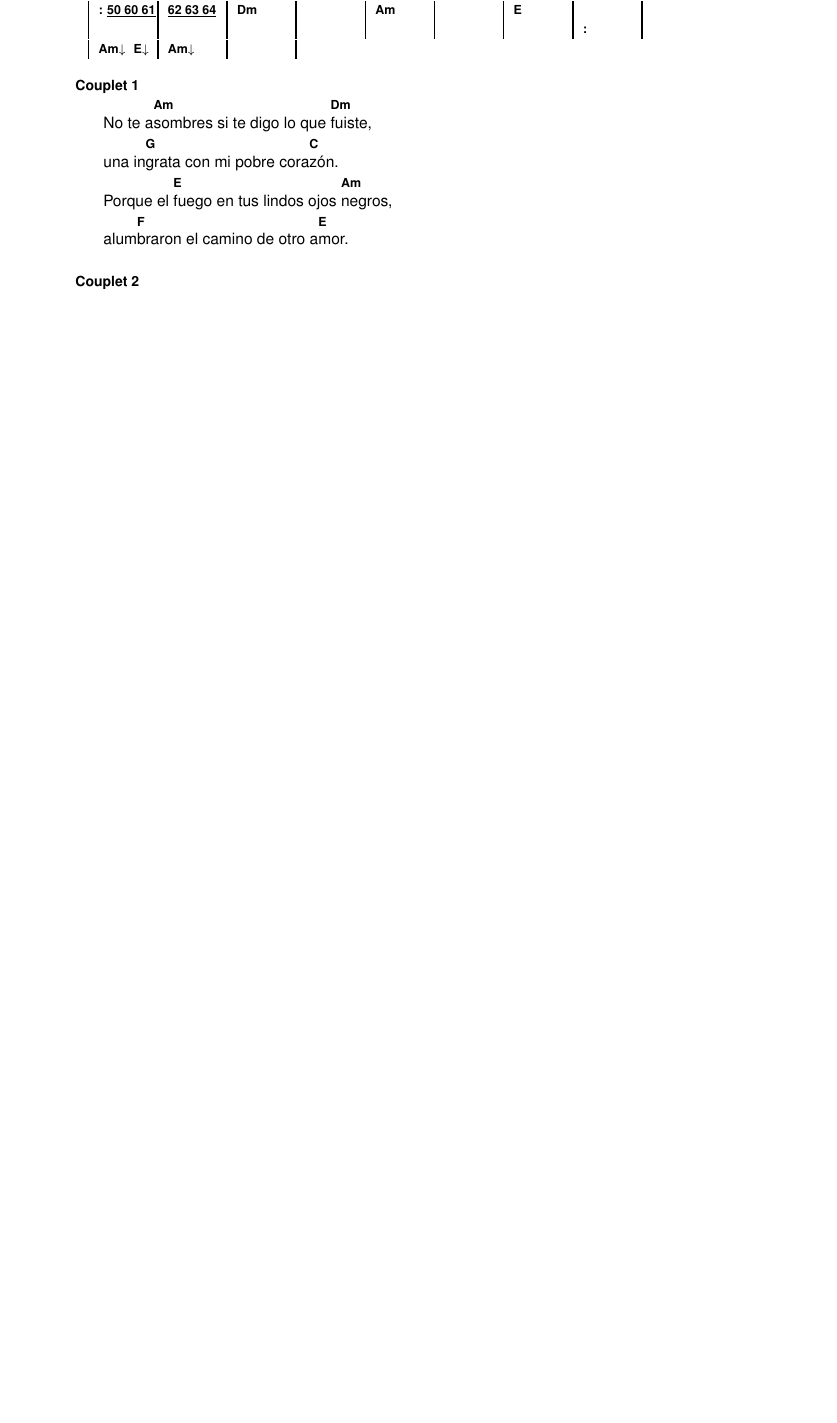
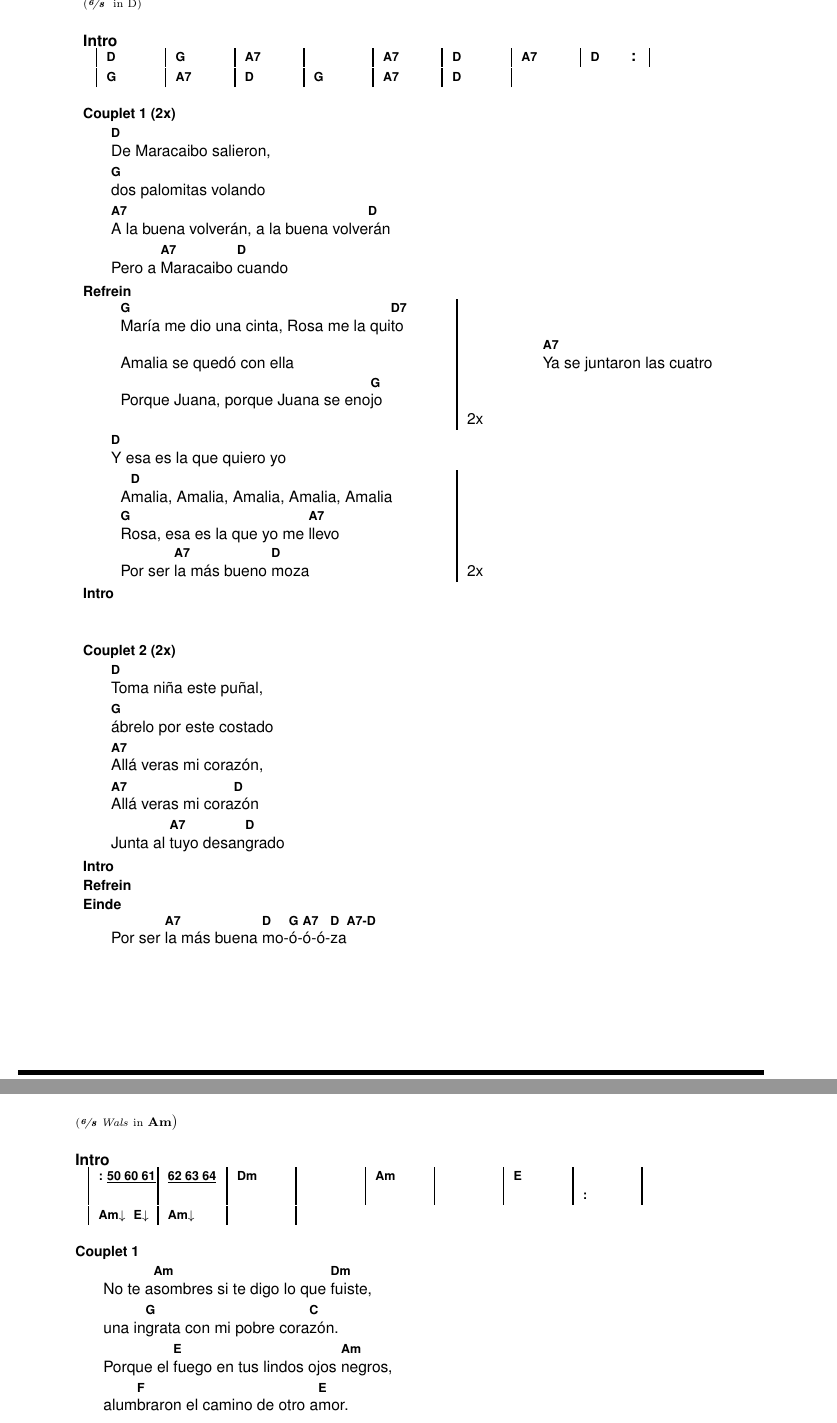
Before and after one commit to haatweiller/tunabundel, a LaTeX document (bundel/cdbundel.tex, which reads bundel/songs/amalia_rosa.tex): part of page 6 of 19 before the commit and two parts of pages 3 and 4 of 31 after it, the two joined at a grey line, cut at the place of the change, the shorter picture padded with empty space. Compiled offline with pdfLaTeX.

Commit message:
Added Amalia Rosa

```diff
--- a/bundel/songs/amalia_rosa.tex
+++ b/bundel/songs/amalia_rosa.tex
@@ -3,22 +2,47 @@
+\rhythmandkey[\nicefrac{6}{8}]{}{D}
 
-\begin{instrumental}{Intro}
-\measure{} \measure{} \measure{} \measure{} \measure{} \measure{} \measure{} \measure{}
-\measure{} \measure{} \measure{} \measure{} \measure{} \measure{} \measure{} \measure{}
+\begin{instrumental}{Intro} %TODO
+    \measure{D} \measure{G} \measure{A7} \measure{} \measure{A7} \measure{D} \measure{A7} \measure{D}[:]
+    \measure{G} \measure{A7} \measure{D} \measure{G} \measure{A7} \measure*{D}
 \end{instrumental}
 
-\begin{verse}{Couplet 1}
+\begin{verse}{Couplet 1 (2x)}
+    \chord{D}De Maracaibo salieron,\\
+    \chord{G}dos palomitas volando\\
+    \chord{A7}A la buena volver\'an, \chord{}a la buena volve\chord{D}r\'an\\
+    Pero a \chord{A7}Maracaibo \chord{D}cuando
 \end{verse}
 
-\begin{verse}{Couplet 2}
-\end{verse}
+\begin{verse}{Refrein}
+    \begin{sidenote}{2x}
+        \chord{G}Mar\'ia me dio una cinta, Rosa me la qui\chord{D7}to\\
+        \chord{}Amalia se qued\'o con ella\\
+        Porque Juana, porque Juana se eno\chord{G}jo\\
+    \end{sidenote}
+    \chord{A7}Ya se juntaron las cuatro\\
+    \chord{D}Y esa es la que quiero yo\\
+    \begin{sidenote}{2x}
+        A\chord{D}malia, Amalia, Amalia, Amalia, Amalia\\
+        \chord{G}Rosa, esa es la que yo me \chord{A7}llevo\\
+        Por ser \chord{A7}la m\'as bueno \chord{D}moza
+    \end{sidenote}
 
-\begin{verse}{Couplet 3}
 \end{verse}
 
 \repetition{Intro}
-\repetition{Coupletten}
-\repetition{Einde \textnormal{\em{of}:}  No me caso}
+
+\begin{verse}{Couplet 2 (2x)}
+    \chord{D}Toma ni\~na este pu\~nal,\\
+    \chord{G}\'abrelo por este costado\\
+    \chord{A7}All\'a veras mi coraz\'on,\chord{}    \\
+    \chord{A7}All\'a veras mi cora\chord{D}z\'on\\
+    Junta al \chord{A7}tuyo desan\chord{D}grado
+\end{verse}
+
+\repetition{Intro}
+\repetition{Refrein}
 \begin{verse}{Einde}
+    Por ser \chord{A7}la m\'as buena \chord{D}mo-\chord{G}\'o-\chord{A7}\'o-\'o-\chord{D}za\chord{A7-D}
 \end{verse}
 \end{song}
 
```
Also changed, not shown: bundel/cdbundel.tex (+22 -22 lines), bundel/songs/cantinero_de_cuba.tex (+2 -2 lines), bundel/songs/chan_chan.tex (+13 -11 lines), bundel/songs/pajaro_choqui.tex (+2 -2 lines), documentation/Extra Bundels voor research/Cancionero Maastricht 2016v02.pdf (added), bundel/songs/amalia_rosa.tex (3 more changed lines), 1 other file.
